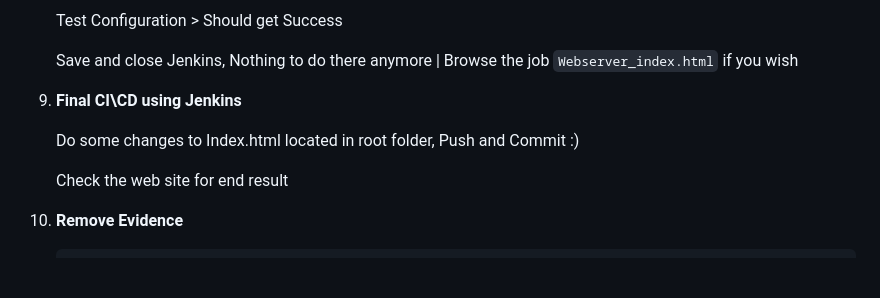
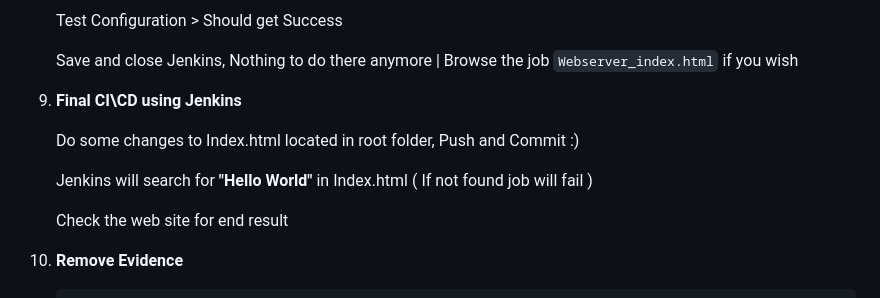
Before and after one commit to dimadolgov/Complete-Terraform-WEB-Jenkins, a Markdown page: README.md, the part around the change. Rendered like a GitHub page; blank space fills up the shorter version.

```diff
--- a/README.md
+++ b/README.md
@@ -101,6 +101,8 @@ This repository contains Terraform scripts for deploying infrastructure on AWS.
 
     Do some changes to Index.html located in root folder, Push and Commit :)
 
+    Jenkins will search for **"Hello World"** in Index.html ( If not found job will fail )
+
     Check the web site for end result
 
 10. **Remove Evidence**
```
